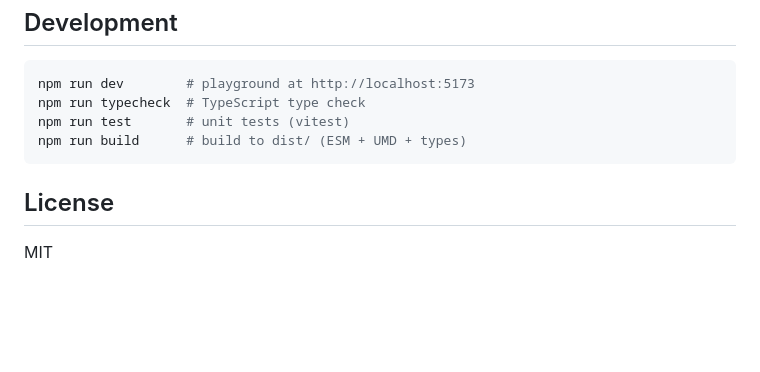
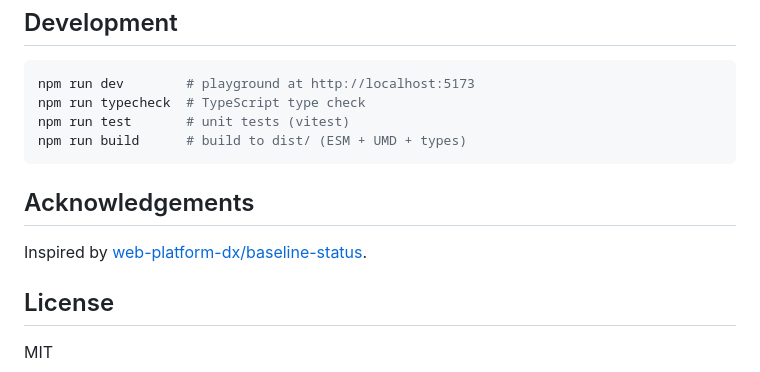
Before and after one commit to Thomas-Loegel/baseline-status, a Markdown page: README.md, the part around the change. Rendered like a GitHub page; blank space fills up the shorter version.

Commit message:
docs: add acknowledgements section to README

````diff
--- a/README.md
+++ b/README.md
@@ -107,6 +107,10 @@ npm run test       # unit tests (vitest)
 npm run build      # build to dist/ (ESM + UMD + types)
 ```
 
+## Acknowledgements
+
+Inspired by [web-platform-dx/baseline-status](https://github.com/web-platform-dx/baseline-status).
+
 ## License
 
 MIT
````
